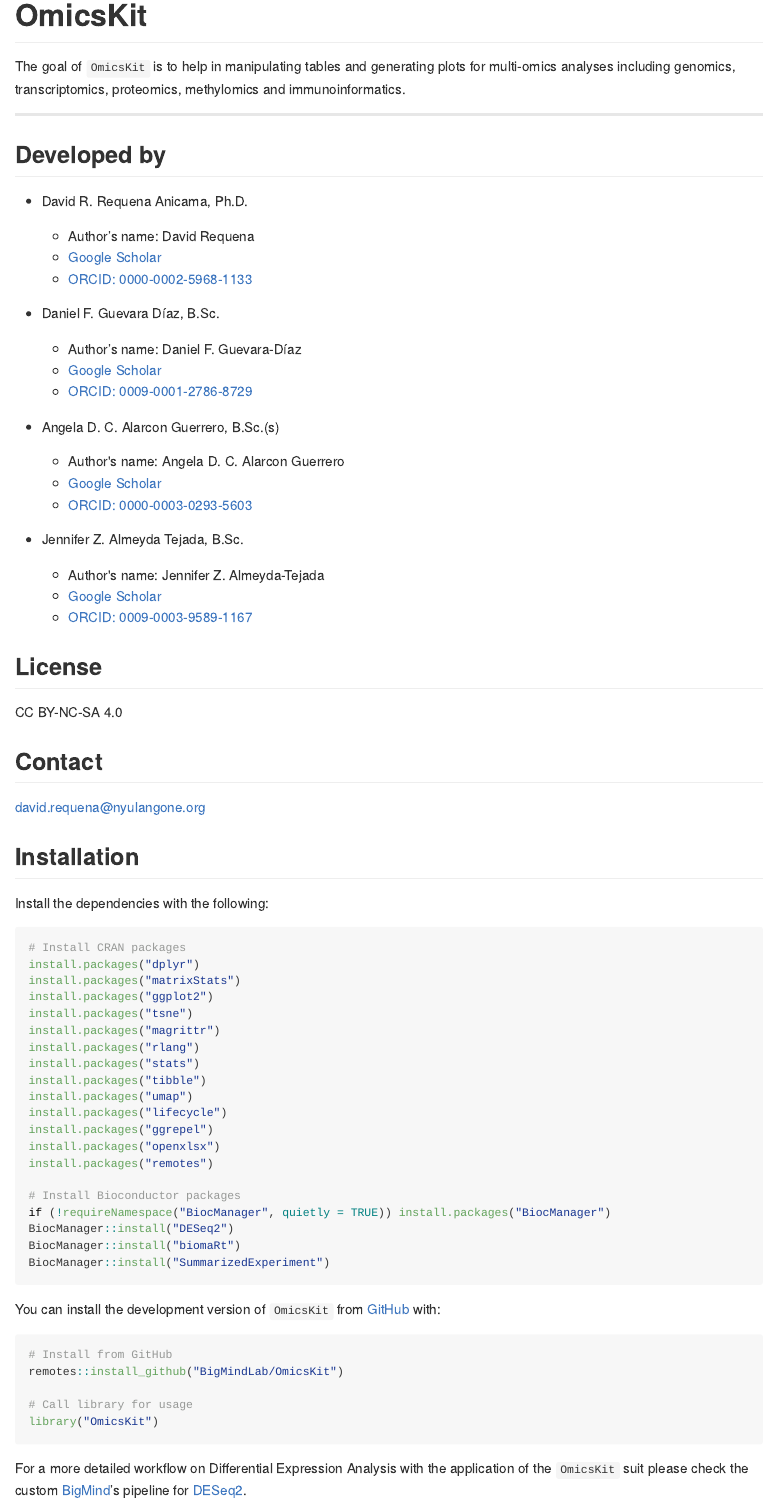
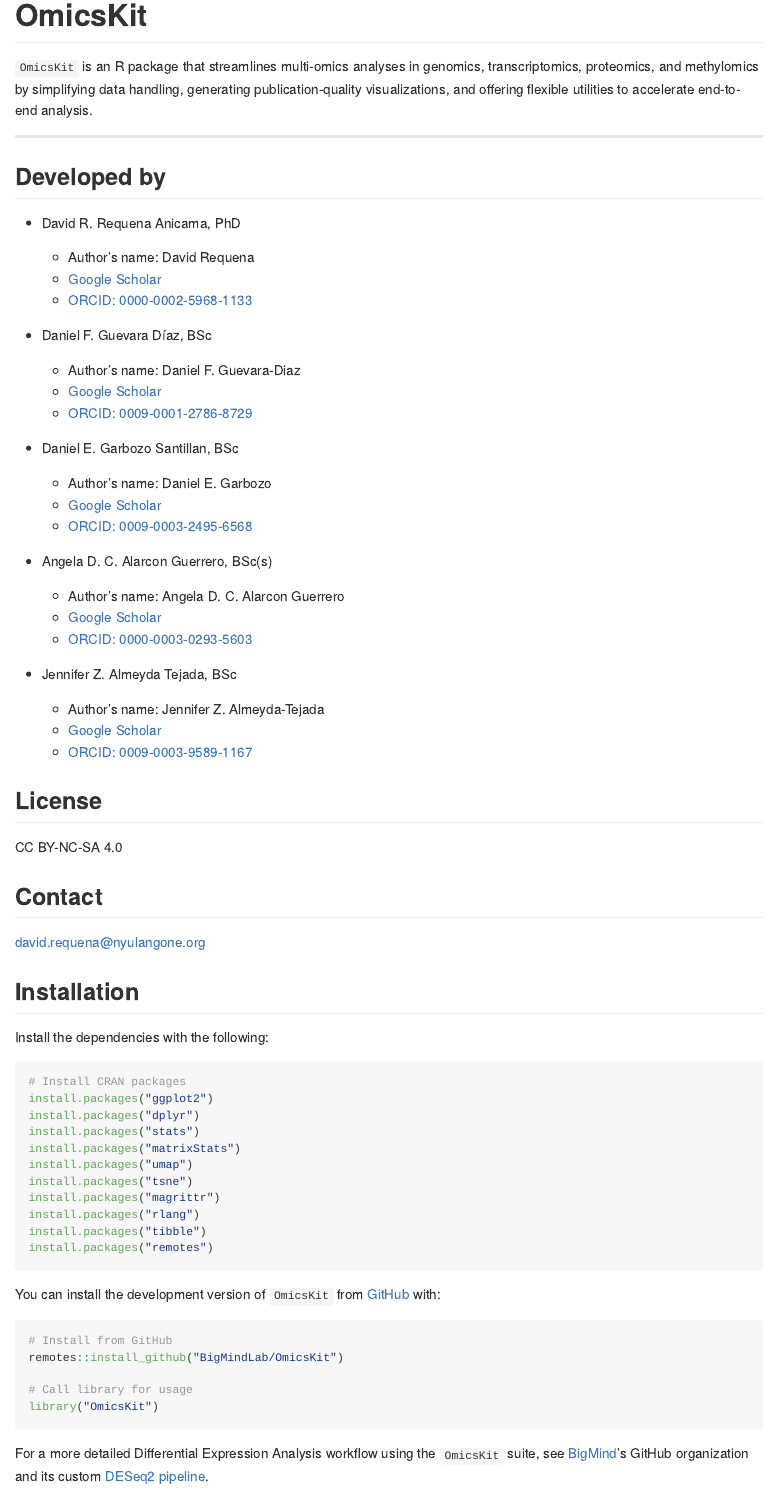
Before and after one commit to BigMindLab/OmicsKit, an R Markdown document (README.Rmd): the page in a window 1100 px wide, from its top. The pictures show the output file README.md that the author committed with the source, drawn offline in the style of GitHub; badge pictures from the web are left out.

Commit message:
Update README, documentation and added heavy libraries to suggests

````diff
--- a/README.Rmd
+++ b/README.Rmd
@@ -22,31 +22,37 @@
 [![Lifecycle: experimental](https://img.shields.io/badge/lifecycle-experimental-orange.svg)](https://lifecycle.r-lib.org/articles/stages.html#experimental)
 <!-- badges: end -->
 
-The goal of `OmicsKit` is to help in manipulating tables and generating plots for multi-omics analyses including genomics, transcriptomics, proteomics, methylomics and immunoinformatics.
+`OmicsKit` is an R package that streamlines multi-omics analyses in genomics, transcriptomics, proteomics, and methylomics by simplifying data handling, generating publication-quality visualizations, and offering flexible utilities to accelerate end-to-end analysis.
 
 ---
 
 ## Developed by
 
--   David R. Requena Anicama, Ph.D.
+-   David R. Requena Anicama, PhD
 
     -   Author's name: David Requena
     -   [Google Scholar](https://scholar.google.com/citations?user=uI01iS4AAAAJ&hl=en)
     -   [ORCID: 0000-0002-5968-1133](https://orcid.org/0000-0002-5968-1133)
 
--   Daniel F. Guevara Díaz, B.Sc.
+-   Daniel F. Guevara Díaz, BSc
 
-    -   Author's name: Daniel F. Guevara-Díaz
+    -   Author's name: Daniel F. Guevara-Diaz
     -   [Google Scholar](https://scholar.google.com/citations?hl=en&user=tqT7vr8AAAAJ)
     -   [ORCID: 0009-0001-2786-8729](https://orcid.org/0009-0001-2786-8729)
 
--   Angela D. C. Alarcon Guerrero, B.Sc.(s)
+-   Daniel E. Garbozo Santillan, BSc
+
+    -   Author's name: Daniel E. Garbozo
+    -   [Google Scholar]()
+    -   [ORCID: 0009-0003-2495-6568](https://orcid.org/0009-0003-2495-6568)
+
+-   Angela D. C. Alarcon Guerrero, BSc(s)
 
     -   Author's name: Angela D. C. Alarcon Guerrero
     -   [Google Scholar]()
     -   [ORCID: 0000-0003-0293-5603](https://orcid.org/0000-0003-0293-5603)
 
--   Jennifer Z. Almeyda Tejada, B.Sc.
+-   Jennifer Z. Almeyda Tejada, BSc
 
     -   Author's name: Jennifer Z. Almeyda-Tejada
     -   [Google Scholar]()
@@ -66,25 +72,16 @@
 
 ``` r
 # Install CRAN packages
+install.packages("ggplot2")
 install.packages("dplyr")
+install.packages("stats")
 install.packages("matrixStats")
-install.packages("ggplot2")
+install.packages("umap")
 install.packages("tsne")
 install.packages("magrittr")
 install.packages("rlang")
-install.packages("stats")
 install.packages("tibble")
-install.packages("umap")
-install.packages("lifecycle")
-install.packages("ggrepel")
-install.packages("openxlsx")
 install.packages("remotes")
-
-# Install Bioconductor packages
-if (!requireNamespace("BiocManager", quietly = TRUE)) install.packages("BiocManager")
-BiocManager::install("DESeq2")
-BiocManager::install("biomaRt")
-BiocManager::install("SummarizedExperiment")
 ```
 
 You can install the development version of `OmicsKit` from [GitHub](https://github.com/) with:
@@ -96,4 +93,4 @@
 # Call library for usage
 library("OmicsKit")
 ```
-For a more detailed workflow on Differential Expression Analysis with the application of the `OmicsKit` suit please check the custom [BigMind](https://github.com/BigMindLab)'s pipeline for [DESeq2](https://github.com/BigMindLab/DESeq2).
+For a more detailed Differential Expression Analysis workflow using the `OmicsKit` suite, see [BigMind](https://github.com/BigMindLab)'s GitHub organization and its custom [DESeq2 pipeline](https://github.com/BigMindLab/DESeq2).
````
Also changed, not shown: R/add_annotations.R (+12 -10 lines), R/nice_PCA.R (+8 -2 lines), R/nice_UMAP.R (+8 -1 lines), R/nice_tSNE.R (+7 -1 lines), README.md, 2 other files.
